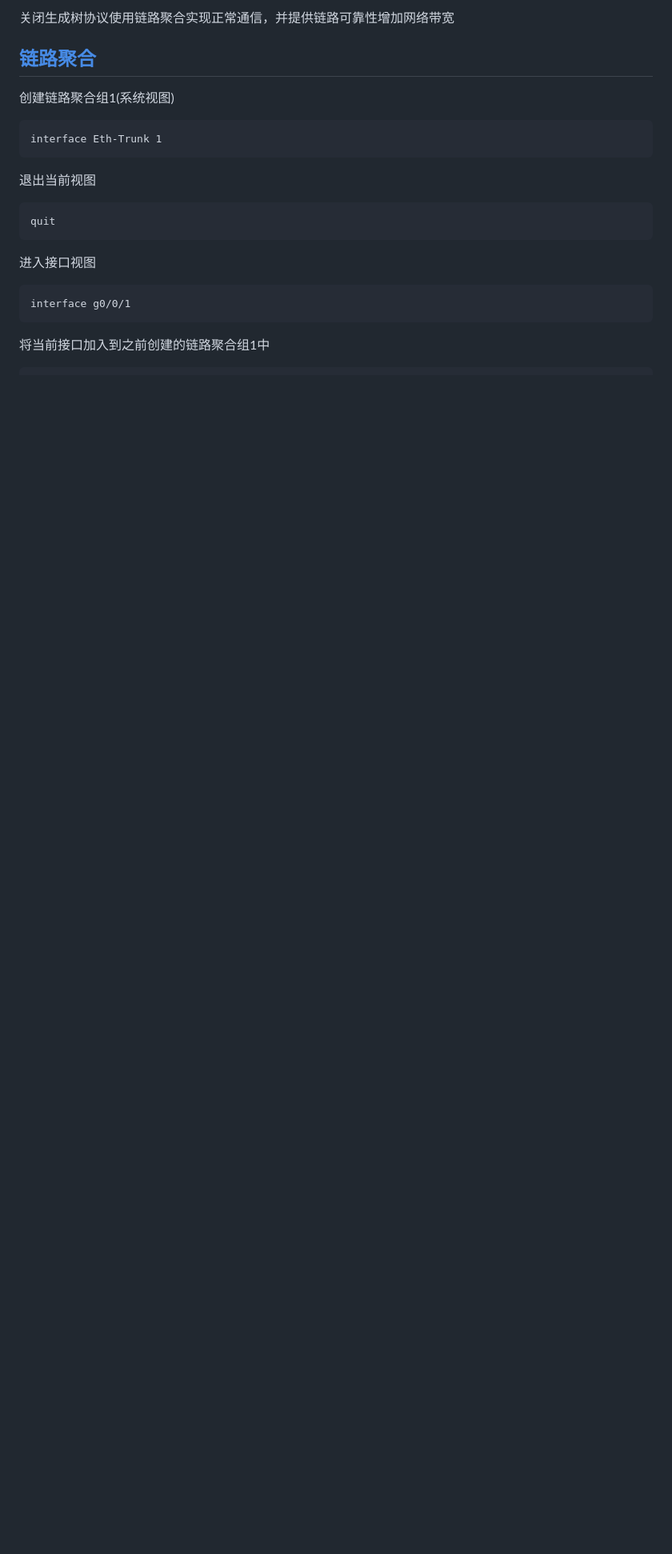
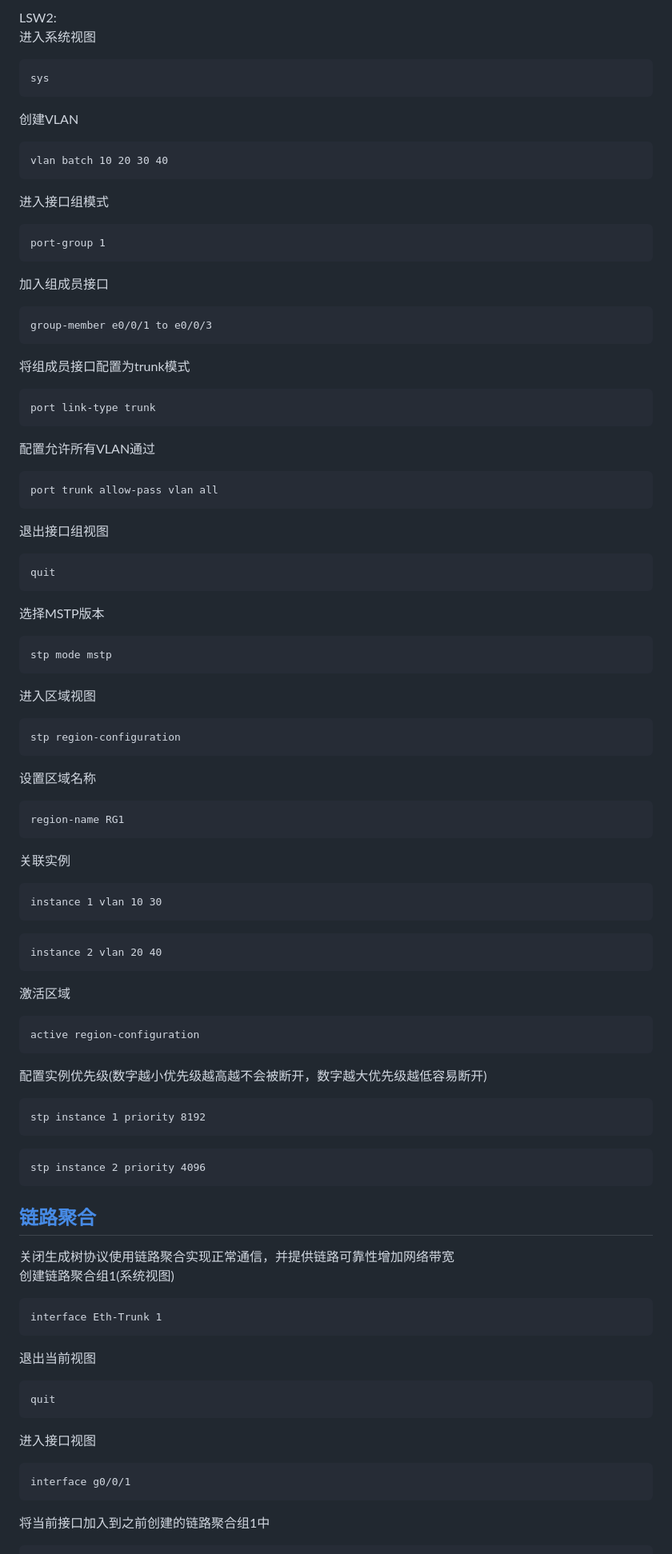
Before and after one commit to stu2116Edward/Public-study-notes, a Markdown page: Huawei Notes/Huawei operation command notes.md, the part around the change printed below. Shown: that part at 80% size. Rendered like a GitHub page; blank space fills up the shorter version.

````diff
--- a/Huawei Notes/Huawei operation command notes.md
+++ b/Huawei Notes/Huawei operation command notes.md
@@ -151,7 +231,67 @@ stp enable
 
-关闭生成树协议使用链路聚合实现正常通信，并提供链路可靠性增加网络带宽
+LSW2:
+进入系统视图
+```
+sys
+```
+创建VLAN
+```
+vlan batch 10 20 30 40
+```
+进入接口组模式
+```
+port-group 1
+```
+加入组成员接口
+```
+group-member e0/0/1 to e0/0/3
+```
+将组成员接口配置为trunk模式
+```
+port link-type trunk
+```
+配置允许所有VLAN通过
+```
+port trunk allow-pass vlan all
+```
+退出接口组视图
+```
+quit
+```
+选择MSTP版本
+```
+stp mode mstp
+```
+进入区域视图
+```
+stp region-configuration
+```
+设置区域名称
+```
+region-name RG1
+```
+关联实例
+```
+instance 1 vlan 10 30
+```
+```
+instance 2 vlan 20 40
+```
+激活区域
+```
+active region-configuration
+```
+配置实例优先级(数字越小优先级越高越不会被断开，数字越大优先级越低容易断开)
+```
+stp instance 1 priority 8192
+```
+```
+stp instance 2 priority 4096
+```
+
 
 ## [链路聚合](#链路聚合)
+关闭生成树协议使用链路聚合实现正常通信，并提供链路可靠性增加网络带宽
 创建链路聚合组1(系统视图)
 ```
 interface Eth-Trunk 1
````
Also changed, not shown: other parts of Huawei Notes/Huawei operation command notes.md (+174 -1 lines).
